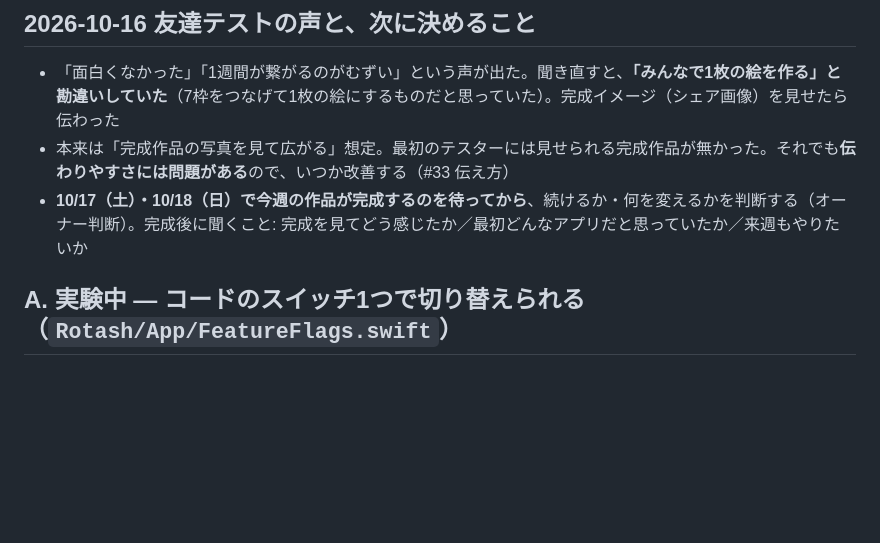
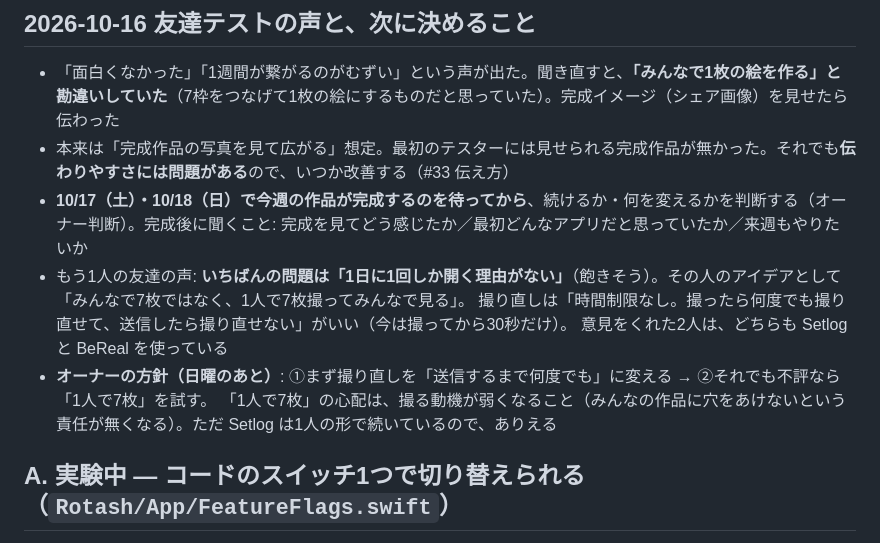
Before and after one commit to RyosukeTakaoka/Rotash, a Markdown page: docs/PENDING_DECISIONS.md, the part around the change. GitHub-like rendering; blank space fills up the shorter version.

Commit message:
Pending list: 'only one reason to open a day' feedback; plan retake-until-send first, solo 7 next
Co-Authored-By: Claude Opus 5.5 <noreply@anthropic.com>
Claude-Session: https://claude.ai/code/session_01FYCLB9t7aX6nrd5g2CDfvz

```diff
--- a/docs/PENDING_DECISIONS.md
+++ b/docs/PENDING_DECISIONS.md
@@ -37,6 +37,11 @@
 - 「面白くなかった」「1週間が繋がるのがむずい」という声が出た。聞き直すと、**「みんなで1枚の絵を作る」と勘違いしていた**（7枠をつなげて1枚の絵にするものだと思っていた）。完成イメージ（シェア画像）を見せたら伝わった
 - 本来は「完成作品の写真を見て広がる」想定。最初のテスターには見せられる完成作品が無かった。それでも**伝わりやすさには問題がある**ので、いつか改善する（#33 伝え方）
 - **10/17（土）・10/18（日）で今週の作品が完成するのを待ってから**、続けるか・何を変えるかを判断する（オーナー判断）。完成後に聞くこと: 完成を見てどう感じたか／最初どんなアプリだと思っていたか／来週もやりたいか
+- もう1人の友達の声: **いちばんの問題は「1日に1回しか開く理由がない」**（飽きそう）。その人のアイデアとして「みんなで7枚ではなく、1人で7枚撮ってみんなで見る」。
+  撮り直しは「時間制限なし。撮ったら何度でも撮り直せて、送信したら撮り直せない」がいい（今は撮ってから30秒だけ）。
+  意見をくれた2人は、どちらも Setlog と BeReal を使っている
+- **オーナーの方針（日曜のあと）**: ①まず撮り直しを「送信するまで何度でも」に変える → ②それでも不評なら「1人で7枚」を試す。
+  「1人で7枚」の心配は、撮る動機が弱くなること（みんなの作品に穴をあけないという責任が無くなる）。ただ Setlog は1人の形で続いているので、ありえる
 
 ## A. 実験中 — コードのスイッチ1つで切り替えられる（`Rotash/App/FeatureFlags.swift`）
 
```
